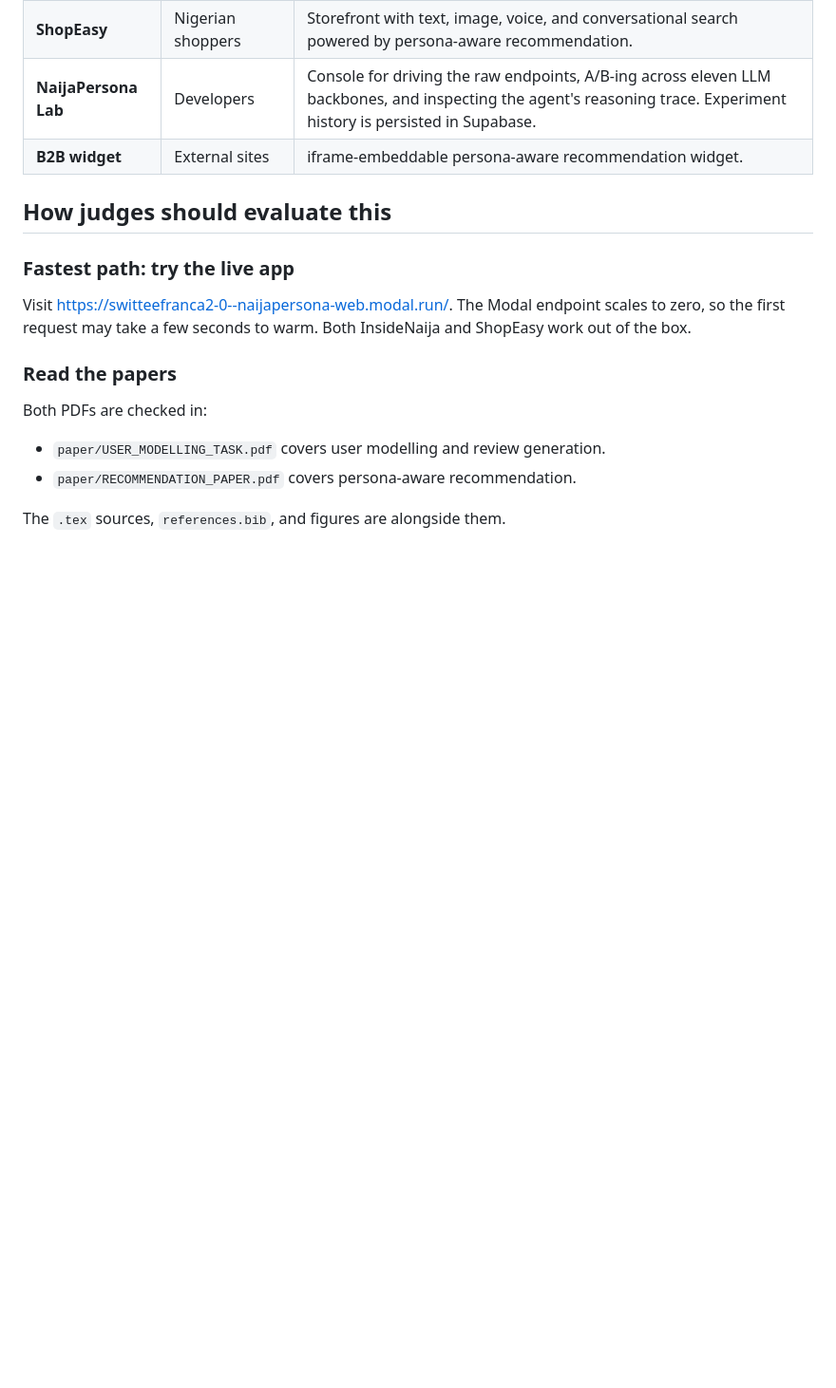
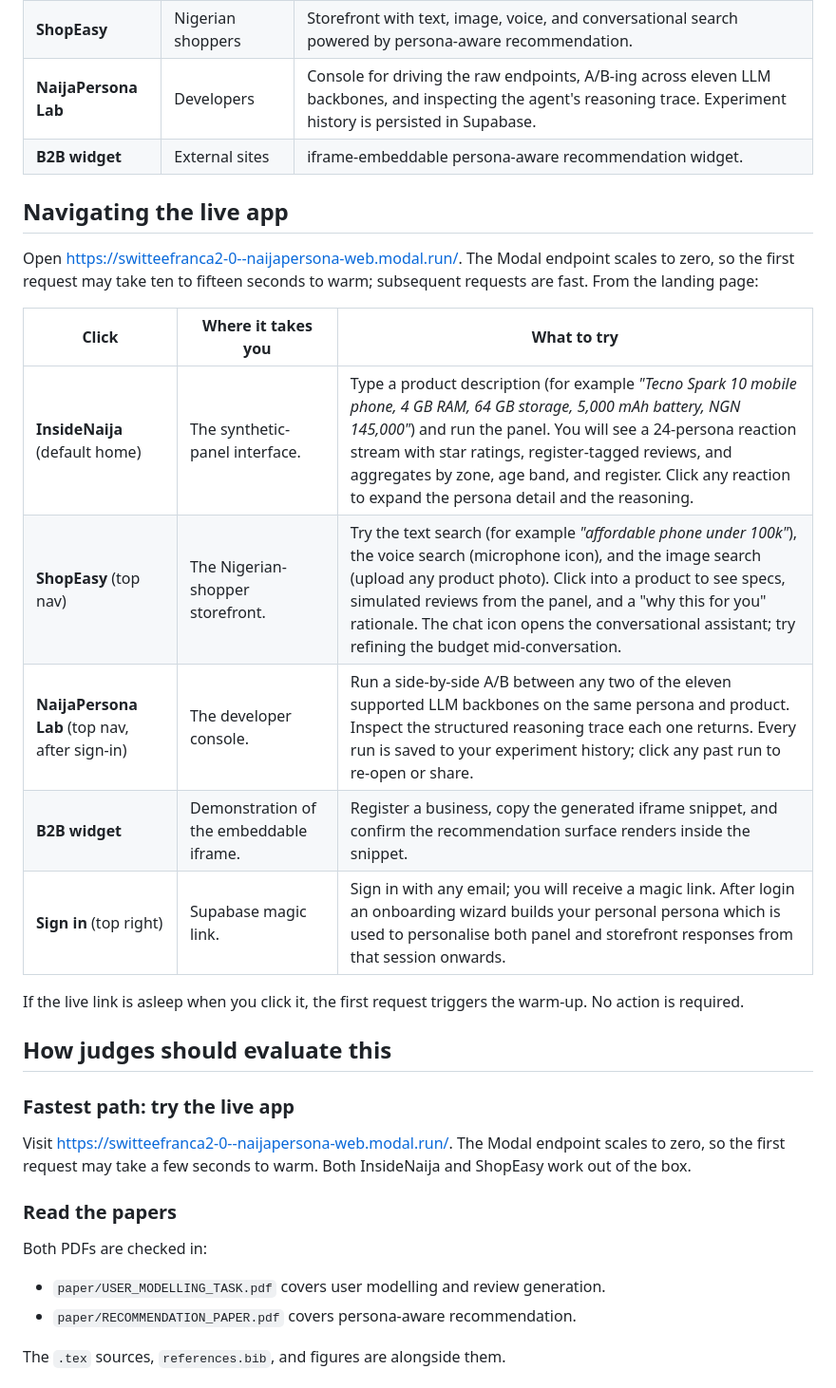
Before and after one commit to Mystique1337/telcoproject, a Markdown page: README.md, the part around one of its changes. Shown at 95% size. GitHub-like rendering; blank space fills up the shorter version.

```diff
--- a/README.md
+++ b/README.md
@@ -57,6 +57,20 @@ The same FastAPI service powers four end-user surfaces.
 | **ShopEasy** | Nigerian shoppers | Storefront with text, image, voice, and conversational search powered by persona-aware recommendation. |
 | **NaijaPersona Lab** | Developers | Console for driving the raw endpoints, A/B-ing across eleven LLM backbones, and inspecting the agent's reasoning trace. Experiment history is persisted in Supabase. |
 | **B2B widget** | External sites | iframe-embeddable persona-aware recommendation widget. |
+
+## Navigating the live app
+
+Open <https://switteefranca2-0--naijapersona-web.modal.run/>. The Modal endpoint scales to zero, so the first request may take ten to fifteen seconds to warm; subsequent requests are fast. From the landing page:
+
+| Click | Where it takes you | What to try |
+|---|---|---|
+| **InsideNaija** (default home) | The synthetic-panel interface. | Type a product description (for example *"Tecno Spark 10 mobile phone, 4 GB RAM, 64 GB storage, 5,000 mAh battery, NGN 145,000"*) and run the panel. You will see a 24-persona reaction stream with star ratings, register-tagged reviews, and aggregates by zone, age band, and register. Click any reaction to expand the persona detail and the reasoning. |
+| **ShopEasy** (top nav) | The Nigerian-shopper storefront. | Try the text search (for example *"affordable phone under 100k"*), the voice search (microphone icon), and the image search (upload any product photo). Click into a product to see specs, simulated reviews from the panel, and a "why this for you" rationale. The chat icon opens the conversational assistant; try refining the budget mid-conversation. |
+| **NaijaPersona Lab** (top nav, after sign-in) | The developer console. | Run a side-by-side A/B between any two of the eleven supported LLM backbones on the same persona and product. Inspect the structured reasoning trace each one returns. Every run is saved to your experiment history; click any past run to re-open or share. |
+| **B2B widget** | Demonstration of the embeddable iframe. | Register a business, copy the generated iframe snippet, and confirm the recommendation surface renders inside the snippet. |
+| **Sign in** (top right) | Supabase magic link. | Sign in with any email; you will receive a magic link. After login an onboarding wizard builds your personal persona which is used to personalise both panel and storefront responses from that session onwards. |
+
+If the live link is asleep when you click it, the first request triggers the warm-up. No action is required.
 
 ## How judges should evaluate this
 
```
Also changed, not shown: other parts of README.md (+19 -0 lines).
